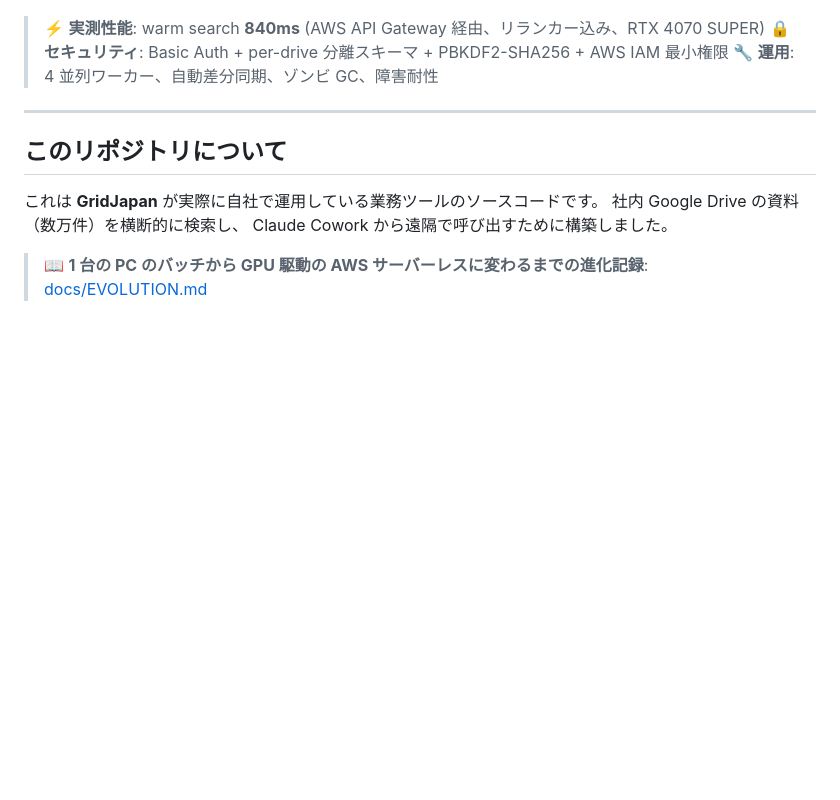
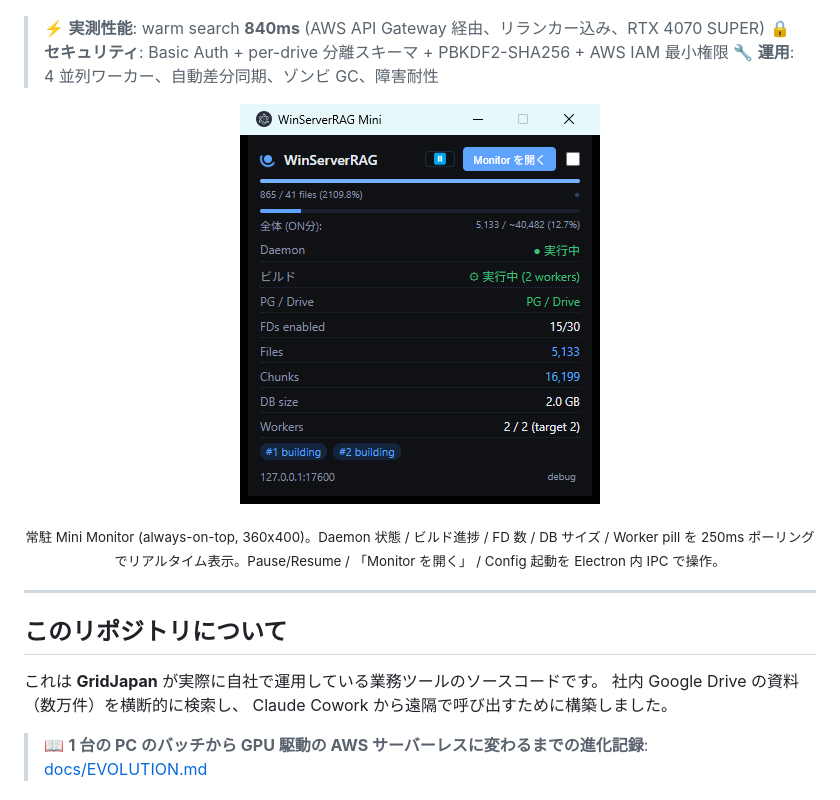
Before and after one commit to GridWorldOrganization/GridWorldRAG, a Markdown page: README.md, the part around the change. Rendered like a GitHub page; pictures changed too: docs/screenshots/mini-monitor.png (added); blank space fills up the shorter version.

```diff
--- a/README.md
+++ b/README.md
@@ -12,6 +12,12 @@ Claude Cowork / Claude Desktop / 任意の MCP クライアントから **MCP (M
 > ⚡ **実測性能**: warm search **840ms** (AWS API Gateway 経由、リランカー込み、RTX 4070 SUPER)
 > 🔒 **セキュリティ**: Basic Auth + per-drive 分離スキーマ + PBKDF2-SHA256 + AWS IAM 最小権限
 > 🔧 **運用**: 4 並列ワーカー、自動差分同期、ゾンビ GC、障害耐性
+
+<p align="center">
+  <img src="docs/screenshots/mini-monitor.png" alt="WinServerRAG Mini Monitor — always-on-top desktop client" width="360">
+</p>
+
+<p align="center"><sub>常駐 Mini Monitor (always-on-top, 360x400)。Daemon 状態 / ビルド進捗 / FD 数 / DB サイズ / Worker pill を 250ms ポーリングでリアルタイム表示。Pause/Resume / 「Monitor を開く」 / Config 起動を Electron 内 IPC で操作。</sub></p>
 
 ---
 
```
Also changed, not shown: CHANGELOG.md (+67 -0 lines).
